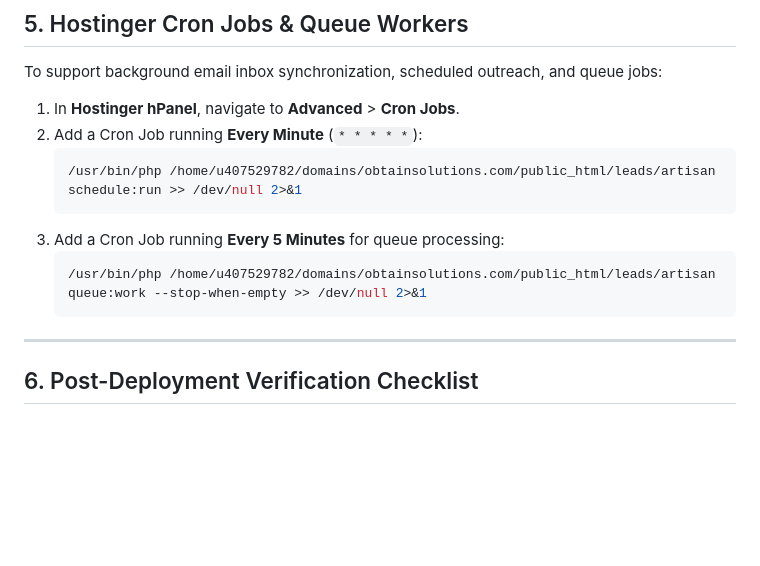
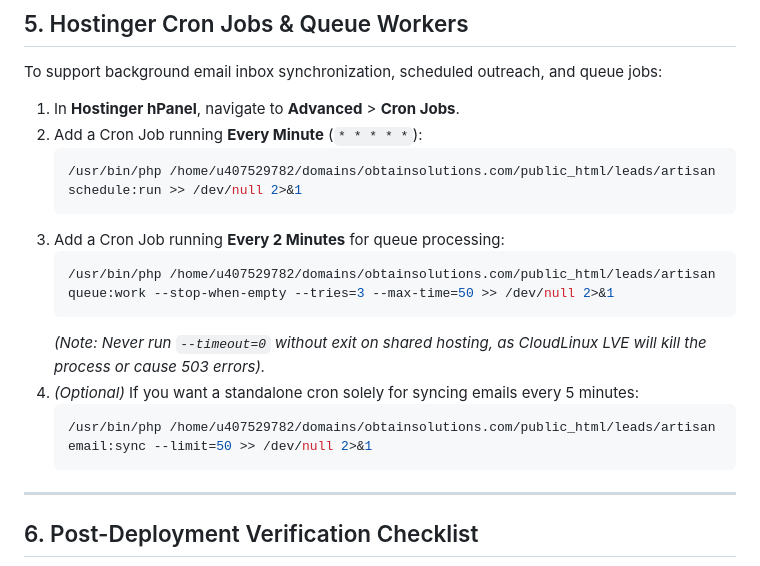
Before and after one commit to Muhammad-Ashfaq1/leads_ext, a Markdown page: docs/DEPLOYMENT_GUIDE.md, the part around the change. Rendered like a GitHub page; blank space fills up the shorter version.

````diff
--- a/docs/DEPLOYMENT_GUIDE.md
+++ b/docs/DEPLOYMENT_GUIDE.md
@@ -135,9 +135,14 @@ To support background email inbox synchronization, scheduled outreach, and queue
    ```bash
    /usr/bin/php /home/u407529782/domains/obtainsolutions.com/public_html/leads/artisan schedule:run >> /dev/null 2>&1
    ```
-3. Add a Cron Job running **Every 5 Minutes** for queue processing:
+3. Add a Cron Job running **Every 2 Minutes** for queue processing:
    ```bash
-   /usr/bin/php /home/u407529782/domains/obtainsolutions.com/public_html/leads/artisan queue:work --stop-when-empty >> /dev/null 2>&1
+   /usr/bin/php /home/u407529782/domains/obtainsolutions.com/public_html/leads/artisan queue:work --stop-when-empty --tries=3 --max-time=50 >> /dev/null 2>&1
+   ```
+   *(Note: Never run `--timeout=0` without exit on shared hosting, as CloudLinux LVE will kill the process or cause 503 errors).*
+4. *(Optional)* If you want a standalone cron solely for syncing emails every 5 minutes:
+   ```bash
+   /usr/bin/php /home/u407529782/domains/obtainsolutions.com/public_html/leads/artisan email:sync --limit=50 >> /dev/null 2>&1
    ```
 
 ---
````
